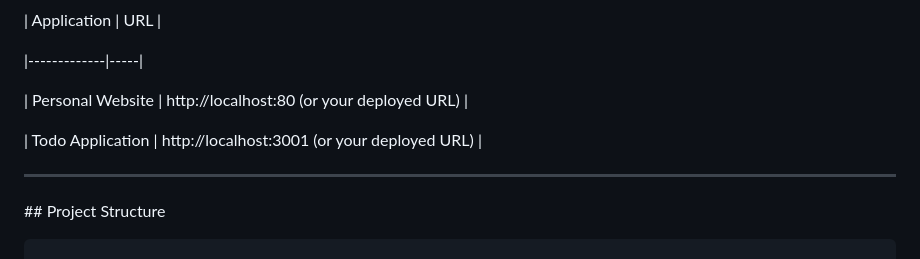
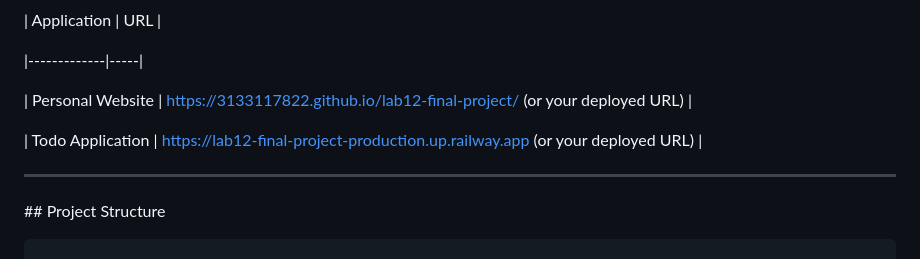
Before and after one commit to 3133117822/lab12-final-project, a Markdown page: README.md, the part around the change. GitHub-like rendering.

Commit message:
Add public URLs for both applications

```diff
--- a/README.md
+++ b/README.md
@@ -78,9 +78,9 @@ Both applications are deployed simultaneously on the same server using Docker Co
 
 |-------------|-----|
 
-| Personal Website | http://localhost:80 (or your deployed URL) |
+| Personal Website | https://3133117822.github.io/lab12-final-project/ (or your deployed URL) |
 
-| Todo Application | http://localhost:3001 (or your deployed URL) |
+| Todo Application | https://lab12-final-project-production.up.railway.app (or your deployed URL) |
 
 
 
```
